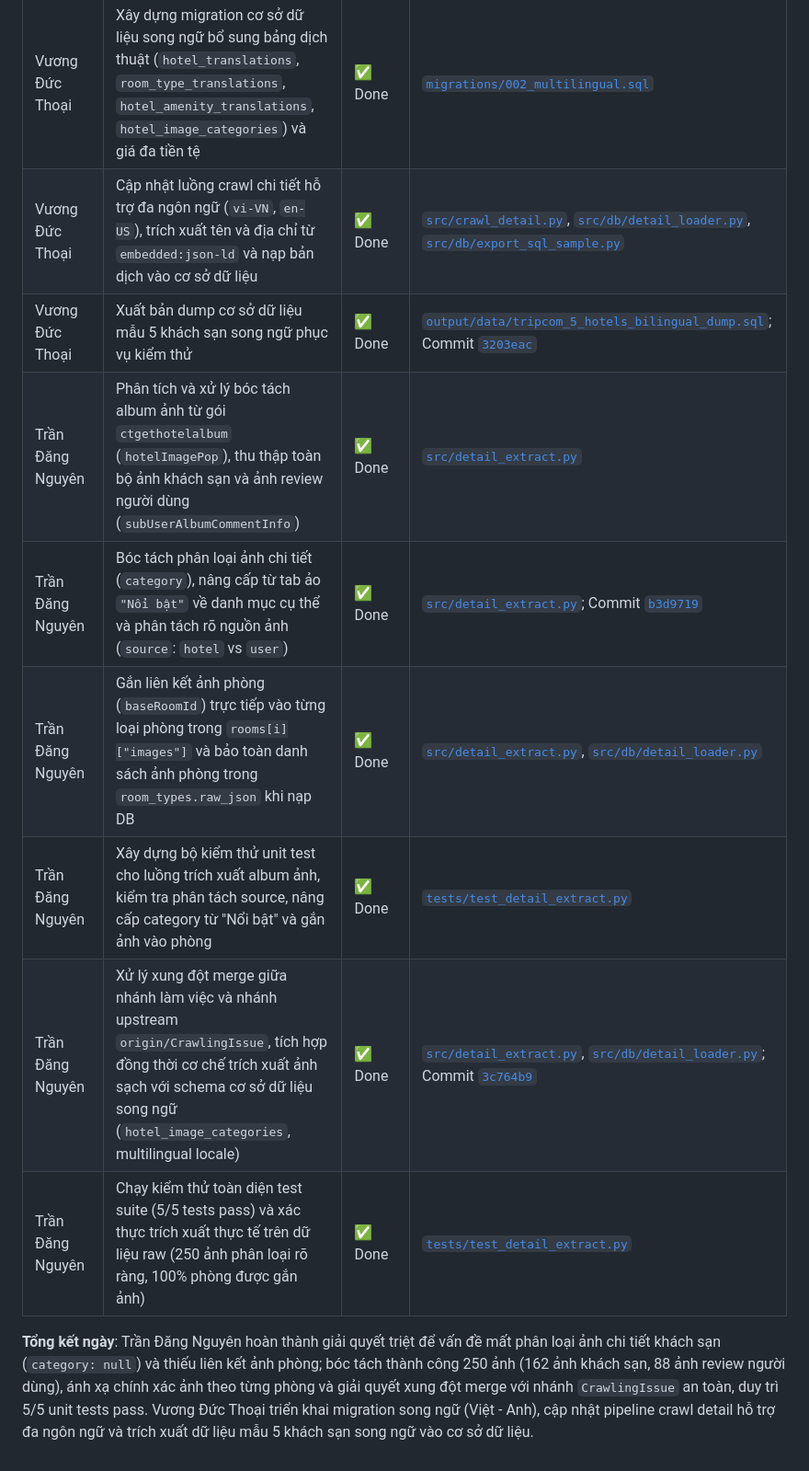
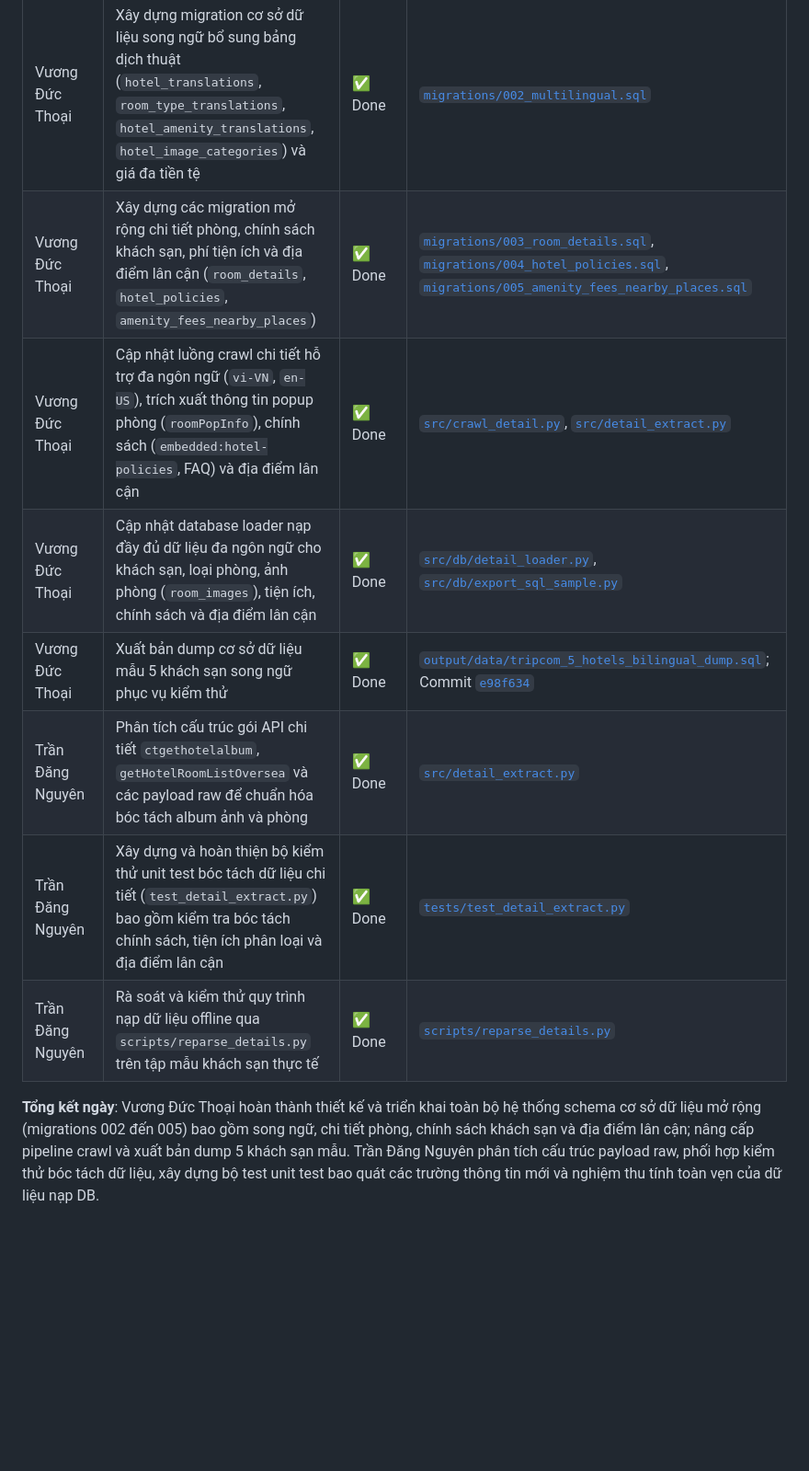
Before and after one commit to vuongducthoai/tripcom-hotel-crawler, a Markdown page: docs/Worklog.md, the part around one of its changes. Shown at 92% size. Drawn GitHub-style; blank space fills up the shorter version.

Commit message:
docs: update Worklog.md to match current codebase

```diff
--- a/docs/Worklog.md
+++ b/docs/Worklog.md
@@ -5,13 +18,12 @@
 | Member | Task | Status | Output |
 | :--- | :--- | :--- | :--- |
 | Vương Đức Thoại | Xây dựng migration cơ sở dữ liệu song ngữ bổ sung bảng dịch thuật (`hotel_translations`, `room_type_translations`, `hotel_amenity_translations`, `hotel_image_categories`) và giá đa tiền tệ | ✅ Done | [`migrations/002_multilingual.sql`](https://github.com/vuongducthoai/tripcom-hotel-crawler/blob/CrawlingIssue/migrations/002_multilingual.sql) |
-| Vương Đức Thoại | Cập nhật luồng crawl chi tiết hỗ trợ đa ngôn ngữ (`vi-VN`, `en-US`), trích xuất tên và địa chỉ từ `embedded:json-ld` và nạp bản dịch vào cơ sở dữ liệu | ✅ Done | [`src/crawl_detail.py`](https://github.com/vuongducthoai/tripcom-hotel-crawler/blob/CrawlingIssue/src/crawl_detail.py), [`src/db/detail_loader.py`](https://github.com/vuongducthoai/tripcom-hotel-crawler/blob/CrawlingIssue/src/db/detail_loader.py), [`src/db/export_sql_sample.py`](https://github.com/vuongducthoai/tripcom-hotel-crawler/blob/CrawlingIssue/src/db/export_sql_sample.py) |
-| Vương Đức Thoại | Xuất bản dump cơ sở dữ liệu mẫu 5 khách sạn song ngữ phục vụ kiểm thử | ✅ Done | [`output/data/tripcom_5_hotels_bilingual_dump.sql`](https://github.com/vuongducthoai/tripcom-hotel-crawler/blob/CrawlingIssue/output/data/tripcom_5_hotels_bilingual_dump.sql); Commit [`3203eac`](https://github.com/vuongducthoai/tripcom-hotel-crawler/commit/3203eac0cb7c55f73fd0888adbea607d7834aac7) |
-| Trần Đăng Nguyên | Phân tích và xử lý bóc tách album ảnh từ gói `ctgethotelalbum` (`hotelImagePop`), thu thập toàn bộ ảnh khách sạn và ảnh review người dùng (`subUserAlbumCommentInfo`) | ✅ Done | [`src/detail_extract.py`](https://github.com/vuongducthoai/tripcom-hotel-crawler/blob/CrawlingIssue/src/detail_extract.py) |
-| Trần Đăng Nguyên | Bóc tách phân loại ảnh chi tiết (`category`), nâng cấp từ tab ảo `"Nổi bật"` về danh mục cụ thể và phân tách rõ nguồn ảnh (`source`: `hotel` vs `user`) | ✅ Done | [`src/detail_extract.py`](https://github.com/vuongducthoai/tripcom-hotel-crawler/blob/CrawlingIssue/src/detail_extract.py); Commit [`b3d9719`](https://github.com/vuongducthoai/tripcom-hotel-crawler/commit/b3d9719) |
-| Trần Đăng Nguyên | Gắn liên kết ảnh phòng (`baseRoomId`) trực tiếp vào từng loại phòng trong `rooms[i]["images"]` và bảo toàn danh sách ảnh phòng trong `room_types.raw_json` khi nạp DB | ✅ Done | [`src/detail_extract.py`](https://github.com/vuongducthoai/tripcom-hotel-crawler/blob/CrawlingIssue/src/detail_extract.py), [`src/db/detail_loader.py`](https://github.com/vuongducthoai/tripcom-hotel-crawler/blob/CrawlingIssue/src/db/detail_loader.py) |
-| Trần Đăng Nguyên | Xây dựng bộ kiểm thử unit test cho luồng trích xuất album ảnh, kiểm tra phân tách source, nâng cấp category từ "Nổi bật" và gắn ảnh vào phòng | ✅ Done | [`tests/test_detail_extract.py`](https://github.com/vuongducthoai/tripcom-hotel-crawler/blob/CrawlingIssue/tests/test_detail_extract.py) |
-| Trần Đăng Nguyên | Xử lý xung đột merge giữa nhánh làm việc và nhánh upstream `origin/CrawlingIssue`, tích hợp đồng thời cơ chế trích xuất ảnh sạch với schema cơ sở dữ liệu song ngữ (`hotel_image_categories`, multilingual locale) | ✅ Done | [`src/detail_extract.py`](https://github.com/vuongducthoai/tripcom-hotel-crawler/blob/CrawlingIssue/src/detail_extract.py), [`src/db/detail_loader.py`](https://github.com/vuongducthoai/tripcom-hotel-crawler/blob/CrawlingIssue/src/db/detail_loader.py); Commit [`3c764b9`](https://github.com/vuongducthoai/tripcom-hotel-crawler/commit/3c764b9) |
-| Trần Đăng Nguyên | Chạy kiểm thử toàn diện test suite (5/5 tests pass) và xác thực trích xuất thực tế trên dữ liệu raw (250 ảnh phân loại rõ ràng, 100% phòng được gắn ảnh) | ✅ Done | [`tests/test_detail_extract.py`](https://github.com/vuongducthoai/tripcom-hotel-crawler/blob/CrawlingIssue/tests/test_detail_extract.py) |
+| Vương Đức Thoại | Xây dựng các migration mở rộng chi tiết phòng, chính sách khách sạn, phí tiện ích và địa điểm lân cận (`room_details`, `hotel_policies`, `amenity_fees_nearby_places`) | ✅ Done | [`migrations/003_room_details.sql`](https://github.com/vuongducthoai/tripcom-hotel-crawler/blob/CrawlingIssue/migrations/003_room_details.sql), [`migrations/004_hotel_policies.sql`](https://github.com/vuongducthoai/tripcom-hotel-crawler/blob/CrawlingIssue/migrations/004_hotel_policies.sql), [`migrations/005_amenity_fees_nearby_places.sql`](https://github.com/vuongducthoai/tripcom-hotel-crawler/blob/CrawlingIssue/migrations/005_amenity_fees_nearby_places.sql) |
+| Vương Đức Thoại | Cập nhật luồng crawl chi tiết hỗ trợ đa ngôn ngữ (`vi-VN`, `en-US`), trích xuất thông tin popup phòng (`roomPopInfo`), chính sách (`embedded:hotel-policies`, FAQ) và địa điểm lân cận | ✅ Done | [`src/crawl_detail.py`](https://github.com/vuongducthoai/tripcom-hotel-crawler/blob/CrawlingIssue/src/crawl_detail.py), [`src/detail_extract.py`](https://github.com/vuongducthoai/tripcom-hotel-crawler/blob/CrawlingIssue/src/detail_extract.py) |
+| Vương Đức Thoại | Cập nhật database loader nạp đầy đủ dữ liệu đa ngôn ngữ cho khách sạn, loại phòng, ảnh phòng (`room_images`), tiện ích, chính sách và địa điểm lân cận | ✅ Done | [`src/db/detail_loader.py`](https://github.com/vuongducthoai/tripcom-hotel-crawler/blob/CrawlingIssue/src/db/detail_loader.py), [`src/db/export_sql_sample.py`](https://github.com/vuongducthoai/tripcom-hotel-crawler/blob/CrawlingIssue/src/db/export_sql_sample.py) |
+| Vương Đức Thoại | Xuất bản dump cơ sở dữ liệu mẫu 5 khách sạn song ngữ phục vụ kiểm thử | ✅ Done | [`output/data/tripcom_5_hotels_bilingual_dump.sql`](https://github.com/vuongducthoai/tripcom-hotel-crawler/blob/CrawlingIssue/output/data/tripcom_5_hotels_bilingual_dump.sql); Commit [`e98f634`](https://github.com/vuongducthoai/tripcom-hotel-crawler/commit/e98f6345404ffba4726b8bd7edc37956b1886a4f) |
+| Trần Đăng Nguyên | Phân tích cấu trúc gói API chi tiết `ctgethotelalbum`, `getHotelRoomListOversea` và các payload raw để chuẩn hóa bóc tách album ảnh và phòng | ✅ Done | [`src/detail_extract.py`](https://github.com/vuongducthoai/tripcom-hotel-crawler/blob/CrawlingIssue/src/detail_extract.py) |
+| Trần Đăng Nguyên | Xây dựng và hoàn thiện bộ kiểm thử unit test bóc tách dữ liệu chi tiết (`test_detail_extract.py`) bao gồm kiểm tra bóc tách chính sách, tiện ích phân loại và địa điểm lân cận | ✅ Done | [`tests/test_detail_extract.py`](https://github.com/vuongducthoai/tripcom-hotel-crawler/blob/CrawlingIssue/tests/test_detail_extract.py) |
+| Trần Đăng Nguyên | Rà soát và kiểm thử quy trình nạp dữ liệu offline qua `scripts/reparse_details.py` trên tập mẫu khách sạn thực tế | ✅ Done | [`scripts/reparse_details.py`](https://github.com/vuongducthoai/tripcom-hotel-crawler/blob/CrawlingIssue/scripts/reparse_details.py) |
 
-**Tổng kết ngày**: Trần Đăng Nguyên hoàn thành giải quyết triệt để vấn đề mất phân loại ảnh chi tiết khách sạn (`category: null`) và thiếu liên kết ảnh phòng; bóc tách thành công 250 ảnh (162 ảnh khách sạn, 88 ảnh review người dùng), ánh xạ chính xác ảnh theo từng phòng và giải quyết xung đột merge với nhánh `CrawlingIssue` an toàn, duy trì 5/5 unit tests pass. Vương Đức Thoại triển khai migration song ngữ (Việt - Anh), cập nhật pipeline crawl detail hỗ trợ đa ngôn ngữ và trích xuất dữ liệu mẫu 5 khách sạn song ngữ vào cơ sở dữ liệu.
+**Tổng kết ngày**: Vương Đức Thoại hoàn thành thiết kế và triển khai toàn bộ hệ thống schema cơ sở dữ liệu mở rộng (migrations 002 đến 005) bao gồm song ngữ, chi tiết phòng, chính sách khách sạn và địa điểm lân cận; nâng cấp pipeline crawl và xuất bản dump 5 khách sạn mẫu. Trần Đăng Nguyên phân tích cấu trúc payload raw, phối hợp kiểm thử bóc tách dữ liệu, xây dựng bộ test unit test bao quát các trường thông tin mới và nghiệm thu tính toàn vẹn của dữ liệu nạp DB.
```
Also changed, not shown: other parts of docs/Worklog.md (+13 -0 lines).
